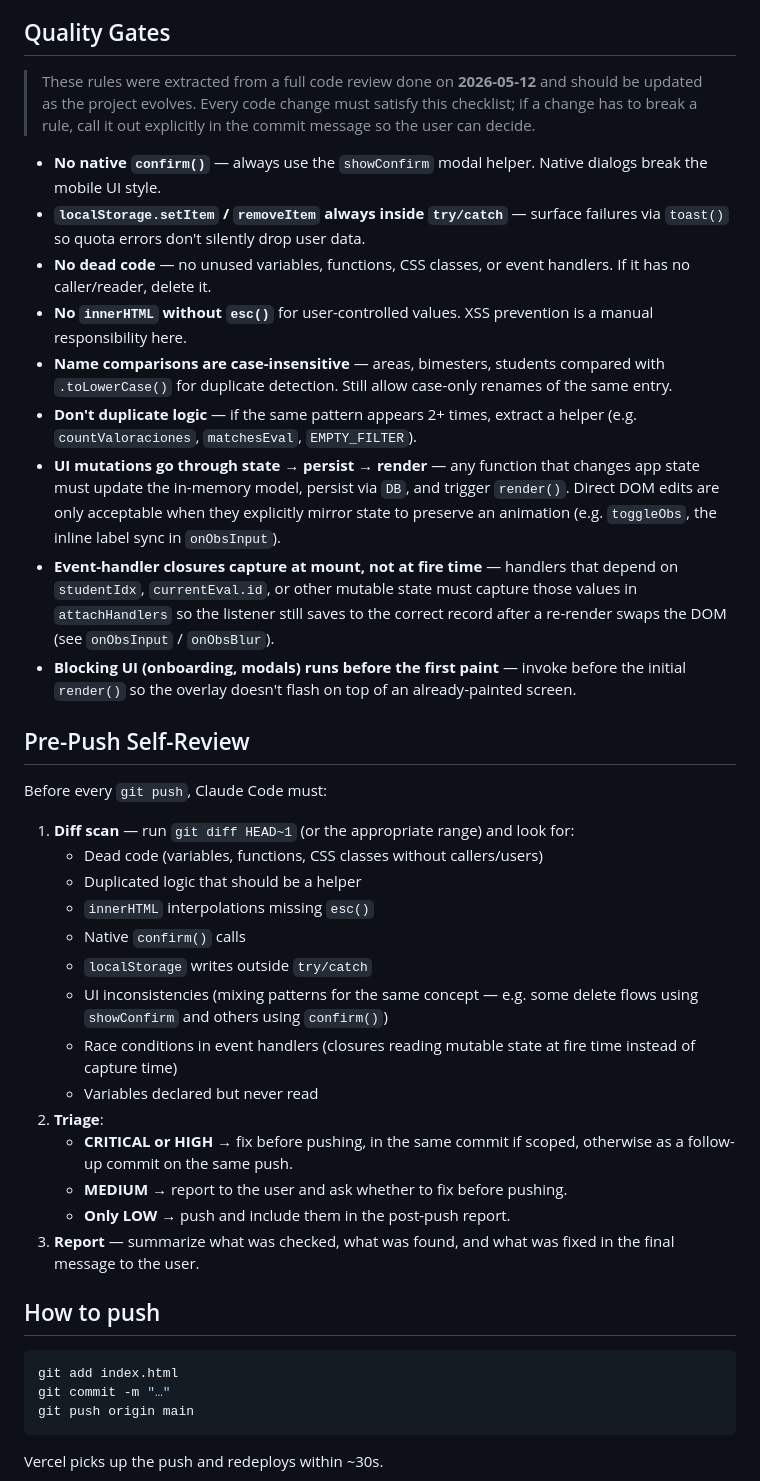
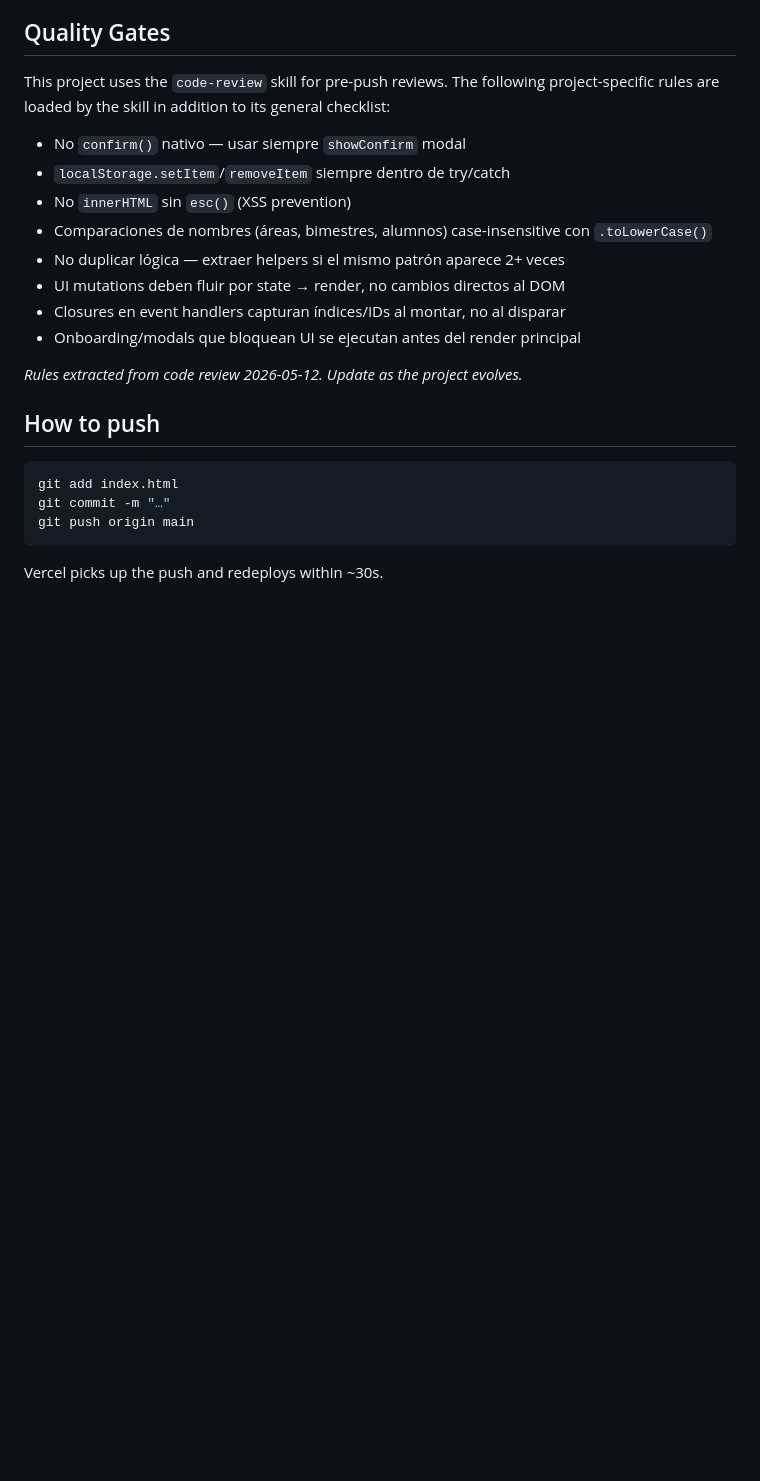
Before and after one commit to gbatt-uy/evaluar, a Markdown page: dev/CLAUDE.md, the part around the change. Rendered like a GitHub page; blank space fills up the shorter version.

Commit message:
Slim Quality Gates section in dev/CLAUDE.md, delegate to code-review skill
The verbose Quality Gates and Pre-Push Self-Review sections are now
encapsulated in the global ~/.claude/skills/code-review skill. dev/CLAUDE.md
keeps only the project-specific rules that the skill loads on top of its
general checklist.

Co-Authored-By: Claude Opus 4.7 (1M context) <noreply@anthropic.com>

````diff
--- a/dev/CLAUDE.md
+++ b/dev/CLAUDE.md
@@ -32,36 +32,18 @@ The JS block in `index.html` is divided into banner-commented sections (`/* ===
 
 ## Quality Gates
 
-> These rules were extracted from a full code review done on **2026-05-12** and should be updated as the project evolves. Every code change must satisfy this checklist; if a change has to break a rule, call it out explicitly in the commit message so the user can decide.
+This project uses the `code-review` skill for pre-push reviews. The following project-specific rules are loaded by the skill in addition to its general checklist:
 
-- **No native `confirm()`** — always use the `showConfirm` modal helper. Native dialogs break the mobile UI style.
-- **`localStorage.setItem` / `removeItem` always inside `try/catch`** — surface failures via `toast()` so quota errors don't silently drop user data.
-- **No dead code** — no unused variables, functions, CSS classes, or event handlers. If it has no caller/reader, delete it.
-- **No `innerHTML` without `esc()`** for user-controlled values. XSS prevention is a manual responsibility here.
-- **Name comparisons are case-insensitive** — areas, bimesters, students compared with `.toLowerCase()` for duplicate detection. Still allow case-only renames of the same entry.
-- **Don't duplicate logic** — if the same pattern appears 2+ times, extract a helper (e.g. `countValoraciones`, `matchesEval`, `EMPTY_FILTER`).
-- **UI mutations go through state → persist → render** — any function that changes app state must update the in-memory model, persist via `DB`, and trigger `render()`. Direct DOM edits are only acceptable when they explicitly mirror state to preserve an animation (e.g. `toggleObs`, the inline label sync in `onObsInput`).
-- **Event-handler closures capture at mount, not at fire time** — handlers that depend on `studentIdx`, `currentEval.id`, or other mutable state must capture those values in `attachHandlers` so the listener still saves to the correct record after a re-render swaps the DOM (see `onObsInput` / `onObsBlur`).
-- **Blocking UI (onboarding, modals) runs before the first paint** — invoke before the initial `render()` so the overlay doesn't flash on top of an already-painted screen.
+- No `confirm()` nativo — usar siempre `showConfirm` modal
+- `localStorage.setItem`/`removeItem` siempre dentro de try/catch
+- No `innerHTML` sin `esc()` (XSS prevention)
+- Comparaciones de nombres (áreas, bimestres, alumnos) case-insensitive con `.toLowerCase()`
+- No duplicar lógica — extraer helpers si el mismo patrón aparece 2+ veces
+- UI mutations deben fluir por state → render, no cambios directos al DOM
+- Closures en event handlers capturan índices/IDs al montar, no al disparar
+- Onboarding/modals que bloquean UI se ejecutan antes del render principal
 
-## Pre-Push Self-Review
-
-Before every `git push`, Claude Code must:
-
-1. **Diff scan** — run `git diff HEAD~1` (or the appropriate range) and look for:
-   - Dead code (variables, functions, CSS classes without callers/users)
-   - Duplicated logic that should be a helper
-   - `innerHTML` interpolations missing `esc()`
-   - Native `confirm()` calls
-   - `localStorage` writes outside `try/catch`
-   - UI inconsistencies (mixing patterns for the same concept — e.g. some delete flows using `showConfirm` and others using `confirm()`)
-   - Race conditions in event handlers (closures reading mutable state at fire time instead of capture time)
-   - Variables declared but never read
-2. **Triage**:
-   - **CRITICAL or HIGH** → fix before pushing, in the same commit if scoped, otherwise as a follow-up commit on the same push.
-   - **MEDIUM** → report to the user and ask whether to fix before pushing.
-   - **Only LOW** → push and include them in the post-push report.
-3. **Report** — summarize what was checked, what was found, and what was fixed in the final message to the user.
+_Rules extracted from code review 2026-05-12. Update as the project evolves._
 
 ## How to push
 ```bash
````
